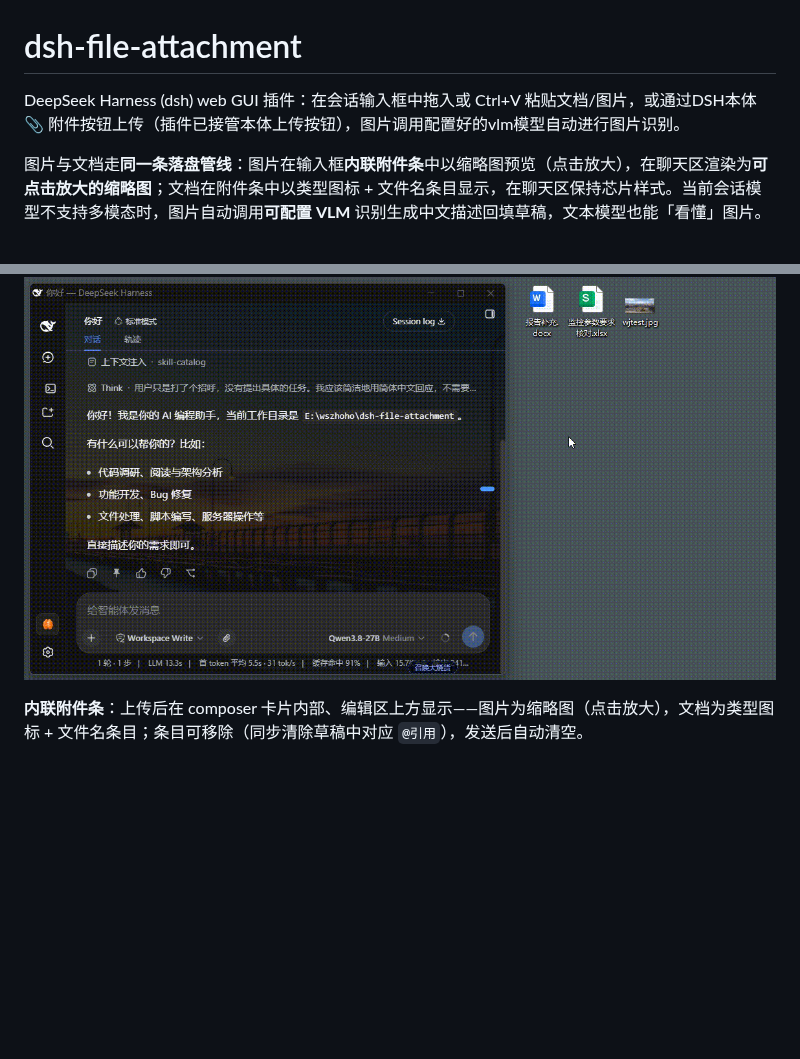
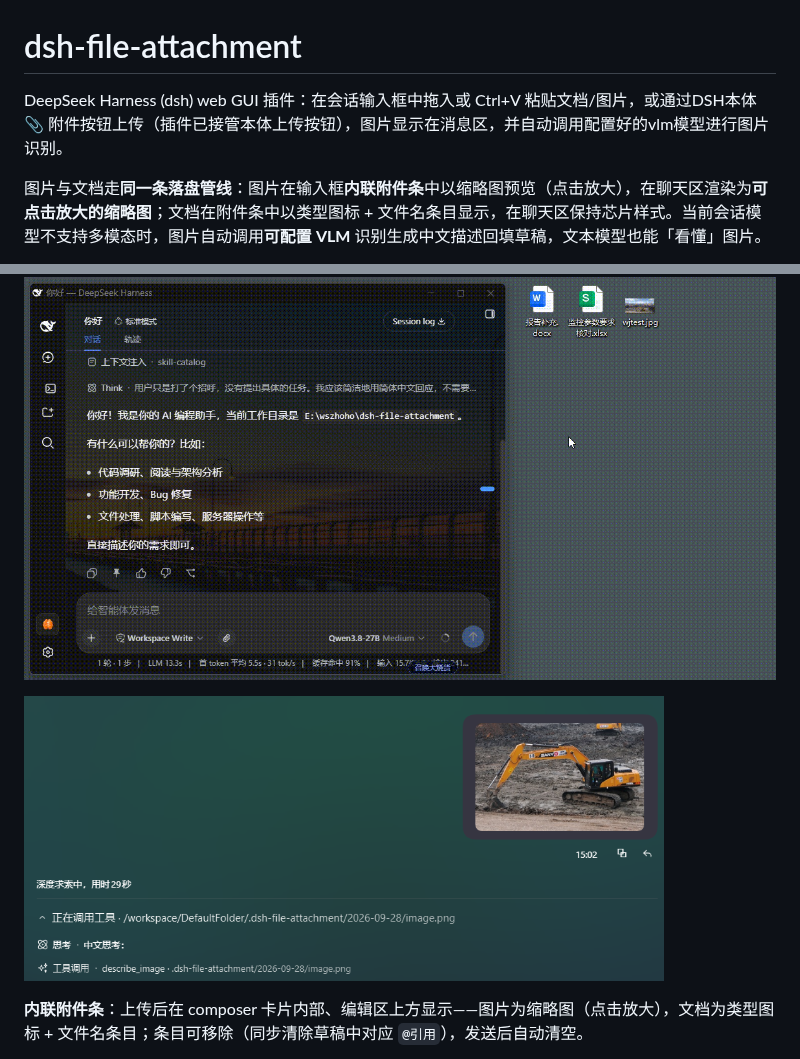
Before and after one commit to wszhoho/dsh-file-attachment, a Markdown page: README.md, 2 parts joined by grey strips. GitHub-like rendering; pictures changed too: docs/vlm-identify.png (added); blank space fills up the shorter version.

```diff
--- a/README.md
+++ b/README.md
@@ -1,6 +1,6 @@
 # dsh-file-attachment
 
-DeepSeek Harness (dsh) web GUI 插件：在会话输入框中拖入或 Ctrl+V 粘贴文档/图片，或通过DSH本体 📎 附件按钮上传（插件已接管本体上传按钮），图片调用配置好的vlm模型自动进行图片识别。
+DeepSeek Harness (dsh) web GUI 插件：在会话输入框中拖入或 Ctrl+V 粘贴文档/图片，或通过DSH本体 📎 附件按钮上传（插件已接管本体上传按钮），图片显示在消息区，并自动调用配置好的vlm模型进行图片识别。
 
 图片与文档走**同一条落盘管线**：图片在输入框**内联附件条**中以缩略图预览（点击放大），在聊天区渲染为**可点击放大的缩略图**；文档在附件条中以类型图标 + 文件名条目显示，在聊天区保持芯片样式。当前会话模型不支持多模态时，图片自动调用**可配置 VLM** 识别生成中文描述回填草稿，文本模型也能「看懂」图片。
 
@@ -11,6 +11,8 @@ DeepSeek Harness (dsh) web GUI 插件：在会话输入框中拖入或 Ctrl+V
 **演示**：拖入/粘贴文档或图片 → 落盘并在输入框插入 `@` 引用 → 输入框内联附件条待发送状态（完整流程见 gif）。
 
 ![插件演示](docs/demo.gif)
+
+![VLM 图片识别](docs/vlm-identify.png)
 
 **内联附件条**：上传后在 composer 卡片内部、编辑区上方显示——图片为缩略图（点击放大），文档为类型图标 + 文件名条目；条目可移除（同步清除草稿中对应 `@引用`），发送后自动清空。
 
```
Also changed, not shown: 1 other file.
